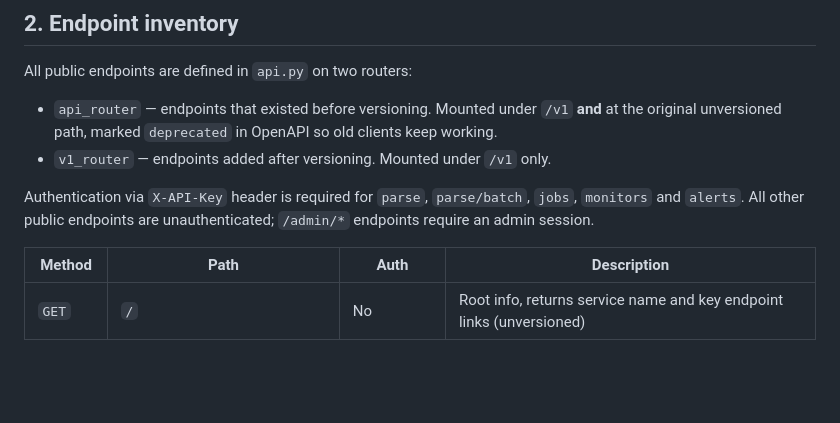
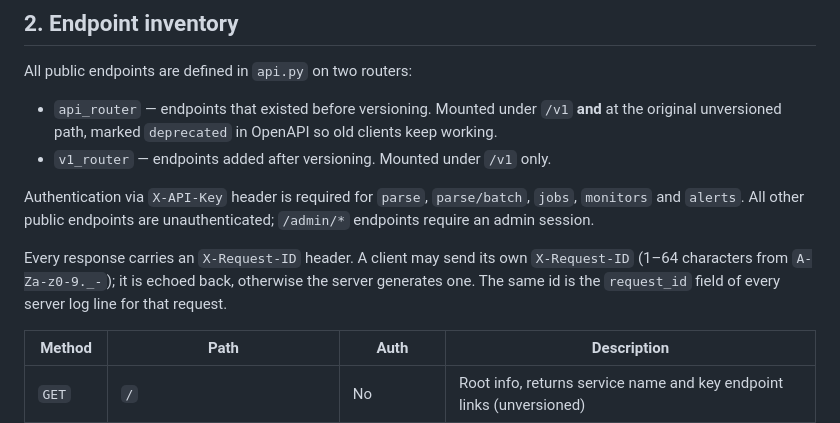
Before and after one commit to prog-time/grex, a Markdown page: rules/api/endpoints.md, the part around the change. Drawn GitHub-style; blank space fills up the shorter version.

Commit message:
issues-76|document X-Request-ID header and log file settings
------------------------------
Files:
Changed:  rules/api/endpoints.md
Changed:  rules/database/schema.md

```diff
--- a/rules/api/endpoints.md
+++ b/rules/api/endpoints.md
@@ -23,6 +23,8 @@ All public endpoints are defined in `api.py` on two routers:
 - `v1_router` — endpoints added after versioning. Mounted under `/v1` only.
 
 Authentication via `X-API-Key` header is required for `parse`, `parse/batch`, `jobs`, `monitors` and `alerts`. All other public endpoints are unauthenticated; `/admin/*` endpoints require an admin session.
+
+Every response carries an `X-Request-ID` header. A client may send its own `X-Request-ID` (1–64 characters from `A-Za-z0-9._-`); it is echoed back, otherwise the server generates one. The same id is the `request_id` field of every server log line for that request.
 
 | Method | Path | Auth | Description |
 |---|---|---|---|
```
Also changed, not shown: rules/database/schema.md (+1 -1 lines).
